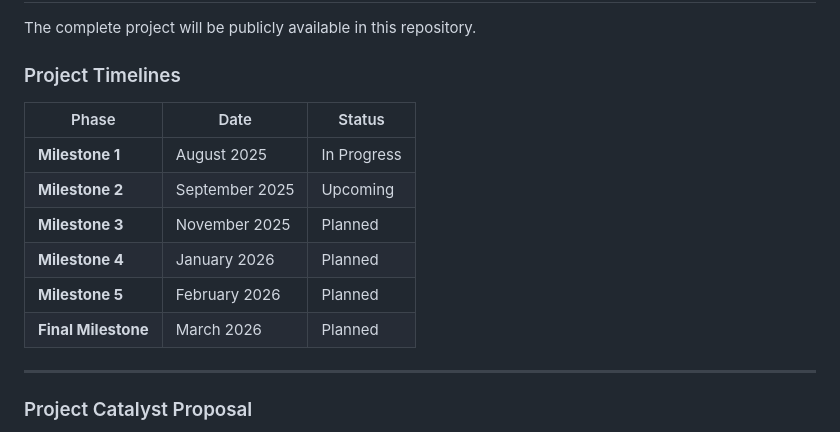
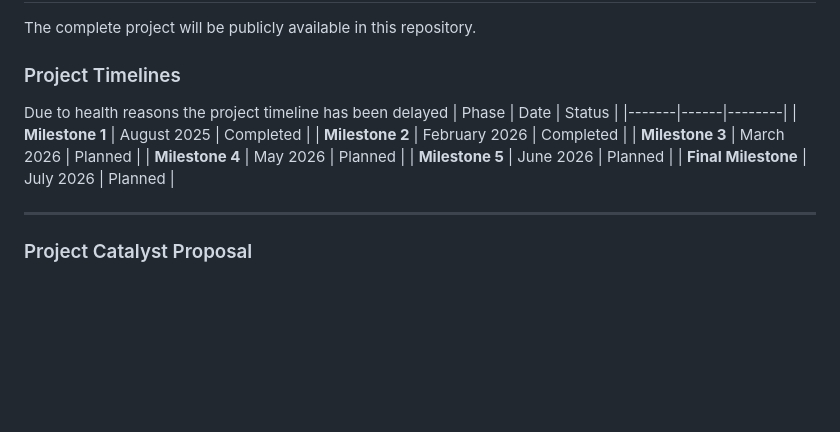
Before and after one commit to DexHunterIO/DH-Leverage, a Markdown page: README.md, the part around the change. GitHub-like rendering; blank space fills up the shorter version.

Commit message:
Revise project timeline and milestone statuses
Updated project timeline and milestones due to health reasons.

```diff
--- a/README.md
+++ b/README.md
@@ -175,15 +175,15 @@ If you prefer manual setup over the quickstart script:
 The complete project will be publicly available in this repository.
 
 ### Project Timelines
-
+Due to health reasons the project timeline has been delayed
 | Phase | Date | Status |
 |-------|------|--------|
-| **Milestone 1** | August 2025 | In Progress |
-| **Milestone 2** | September 2025 | Upcoming |
-| **Milestone 3** | November 2025 | Planned |
-| **Milestone 4** | January 2026 | Planned |
-| **Milestone 5** | February 2026 | Planned |
-| **Final Milestone** | March 2026 | Planned |
+| **Milestone 1** | August 2025 | Completed |
+| **Milestone 2** | February 2026 | Completed |
+| **Milestone 3** | March 2026 | Planned |
+| **Milestone 4** | May 2026 | Planned |
+| **Milestone 5** | June 2026 | Planned |
+| **Final Milestone** | July 2026 | Planned |
 
 ---
 
```
